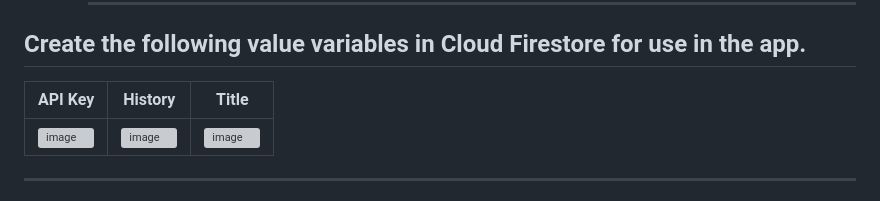
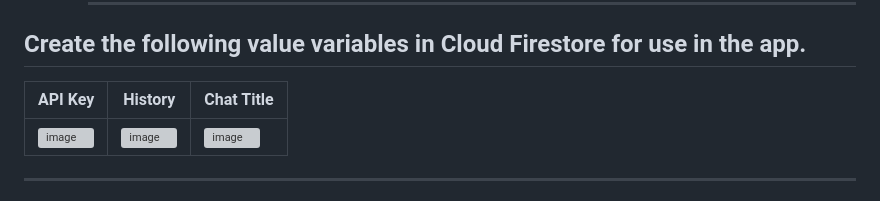
Before and after one commit to vodatvan01/flutter_chat, a Markdown page: README.md, the part around the change. GitHub-like rendering; grey boxes are pictures that could not be loaded.

```diff
--- a/README.md
+++ b/README.md
@@ -124,7 +124,7 @@ flutterfire configure
       ***************************************
 ## Create the following value variables in Cloud Firestore for use in the app.
 
-| API Key                                      | History                                      | Title                                        |
+| API Key                                      | History                                      | Chat Title                                   |
 |----------------------------------------------|----------------------------------------------|----------------------------------------------|
 | ![image](https://github.com/vodatvan01/flutter_chat/assets/87610505/994735b0-64c8-4d42-999e-6793f60564cd)|![image](https://github.com/vodatvan01/flutter_chat/assets/87610505/c0e35513-cd7e-4989-bd4b-4bf0f014ad87)|![image](https://github.com/vodatvan01/flutter_chat/assets/87610505/2f32c156-364f-44c9-b8c8-487f558f748a)|
 
```
